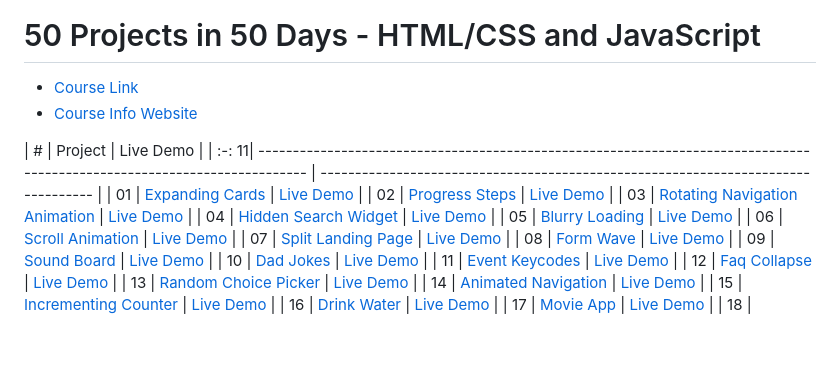
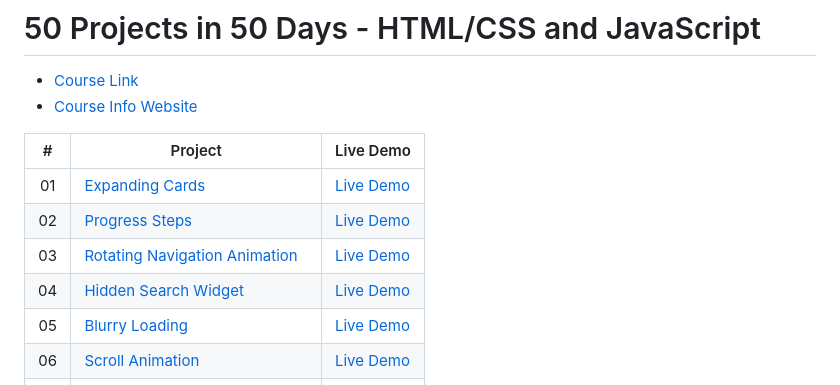
Before and after one commit to cj-threeleaf/50projects50days, a Markdown page: README.md, the part around the change. Rendered like a GitHub page; blank space fills up the shorter version.

```diff
--- a/README.md
+++ b/README.md
@@ -4,7 +4,7 @@
 - [Course Info Website](https://50projects50days.com)
 
 | # | Project | Live Demo |
-| :-: 11| ------------------------------------------------------------------------------------------------------------------------- | --------------------------------------------------------------------------------- |
+| :-:| ------------------------------------------------------------------------------------------------------------------------- | --------------------------------------------------------------------------------- |
 | 01 | [Expanding Cards](https://github.com/bradtraversy/50projects50days/tree/master/expanding-cards) | [Live Demo](https://50projects50days.com/projects/expanding-cards/) |
 | 02 | [Progress Steps](https://github.com/bradtraversy/50projects50days/tree/master/progress-steps) | [Live Demo](https://50projects50days.com/projects/progress-steps/) |
 | 03 | [Rotating Navigation Animation](https://github.com/bradtraversy/50projects50days/tree/master/rotating-nav-animation) | [Live Demo](https://50projects50days.com/projects/rotating-navigation-animation/) |
```
